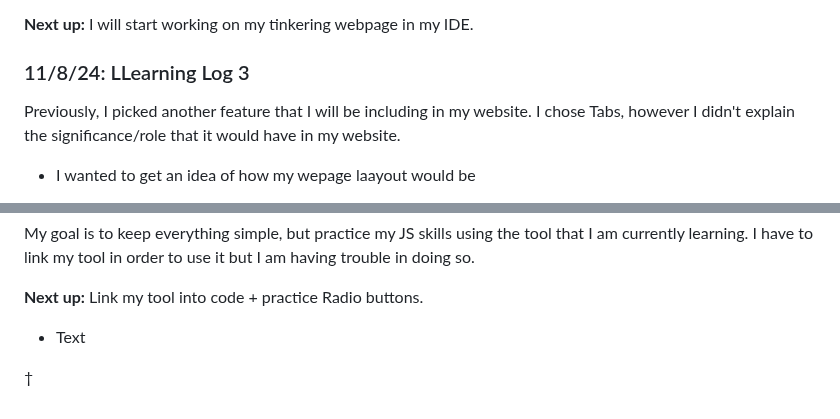
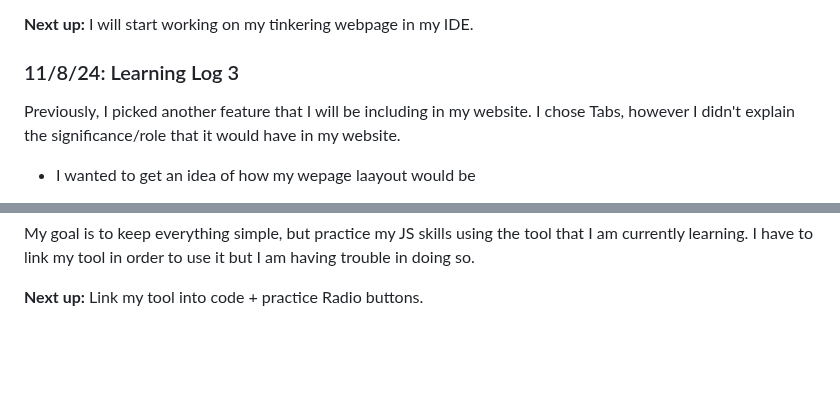
Before and after one commit to liane4323/sep11-freedom-project, a Markdown page: tool/learning-log.md, 2 parts joined by grey strips. Drawn GitHub-style; blank space fills up the shorter version.

```diff
--- a/tool/learning-log.md
+++ b/tool/learning-log.md
@@ -116,7 +116,7 @@ Like I said before, the difference in code is crystal clear. In my opinion, I wo
 
 **Next up:** I will start working on my tinkering webpage in my IDE.
 
-### 11/8/24: LLearning Log 3
+### 11/8/24: Learning Log 3
 
 Previously, I picked another feature that I will be including in my website. I chose Tabs, however I didn't explain the significance/role that it would have in my website.
 
@@ -171,7 +171,6 @@ My goal is to keep everything simple, but practice my JS skills using the tool t
 **Next up:** Link my tool into code + practice Radio buttons.
 
 
-* Text
 
 
 <!--
@@ -181,4 +180,3 @@ My goal is to keep everything simple, but practice my JS skills using the tool t
 * Questions you still have
 * What you're going to try next
 -->
-†
```
Also changed, not shown: other parts of tool/learning-log.md (+1 -1 lines).
